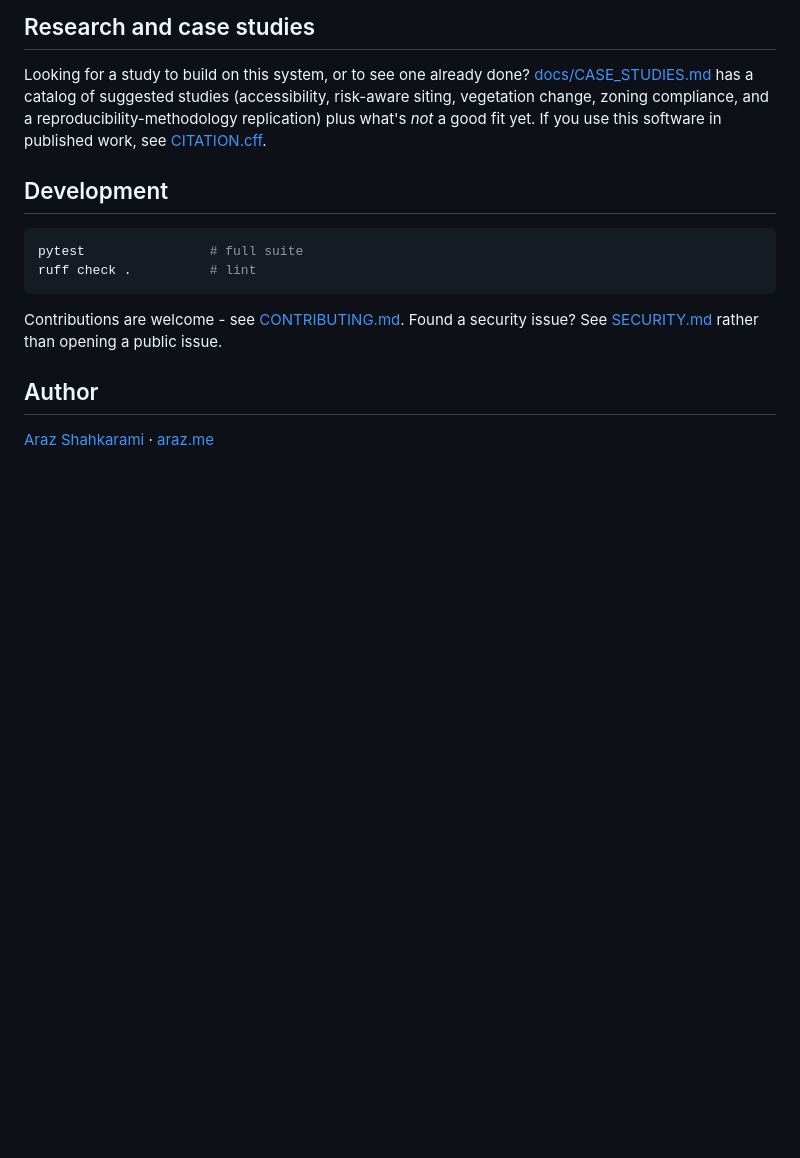
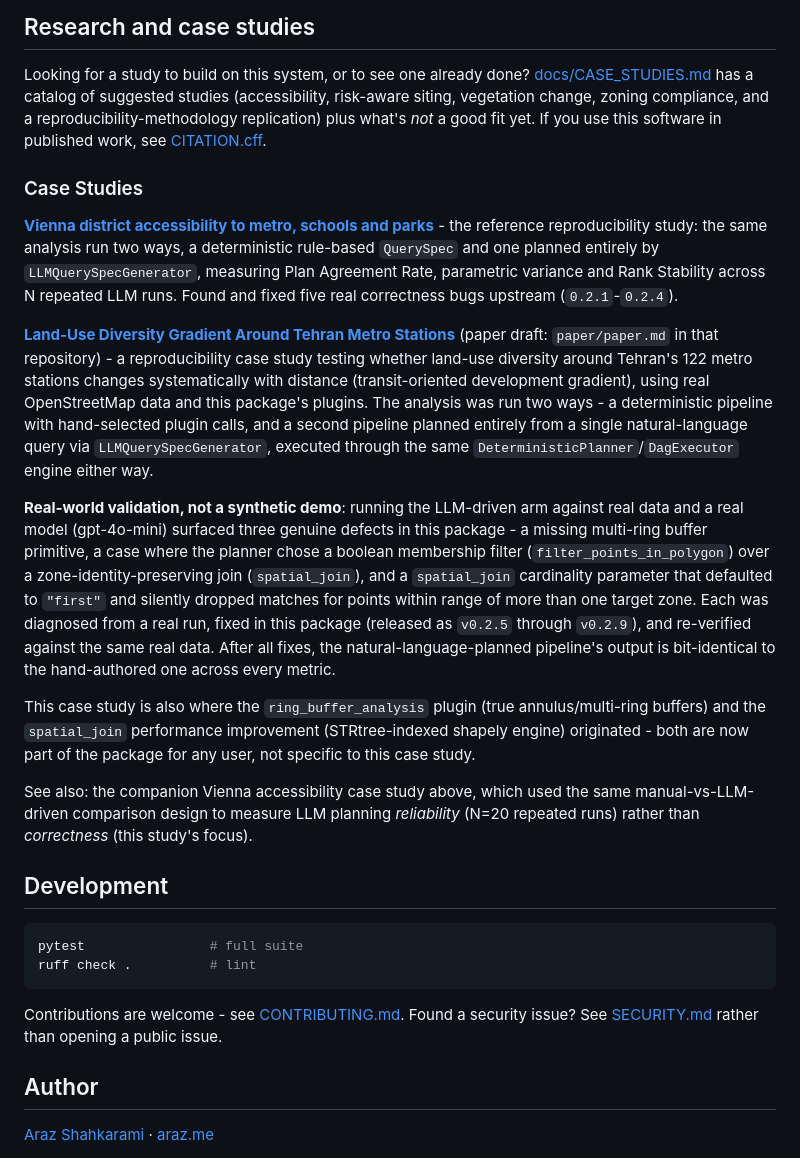
Before and after one commit to arazshah/smart_spatial_system, a Markdown page: README.md, the part around the change. GitHub-like rendering; blank space fills up the shorter version.

Commit message:
Add Tehran TOD-gradient case study to README (#37)
Documents the second completed case study alongside Vienna: Land-Use
Diversity Gradient Around Tehran Metro Stations
(smart-spatial-tehran-tod-gradient), which found and drove three real
upstream fixes (v0.2.5-v0.2.9: the ring_buffer_analysis plugin, the
filter_points_in_polygon/spatial_join planning fix, and the spatial_join
cardinality default + STRtree performance improvement).


Claude-Session: https://claude.ai/code/session_01UfRbURZWz1FNL8ZUsfNh1o

Co-authored-by: Claude <noreply@anthropic.com>

````diff
--- a/README.md
+++ b/README.md
@@ -259,6 +259,48 @@ compliance, and a reproducibility-methodology replication) plus what's
 *not* a good fit yet. If you use this software in published work, see
 [CITATION.cff](CITATION.cff).
 
+### Case Studies
+
+**[Vienna district accessibility to metro, schools and parks](https://github.com/arazshah/smart-spatial-vienna-accessibility)** -
+the reference reproducibility study: the same analysis run two ways, a
+deterministic rule-based `QuerySpec` and one planned entirely by
+`LLMQuerySpecGenerator`, measuring Plan Agreement Rate, parametric variance
+and Rank Stability across N repeated LLM runs. Found and fixed five real
+correctness bugs upstream (`0.2.1`-`0.2.4`).
+
+**[Land-Use Diversity Gradient Around Tehran Metro Stations](https://github.com/arazshah/smart-spatial-tehran-tod-gradient)**
+(paper draft: `paper/paper.md` in that repository) - a reproducibility case
+study testing whether land-use diversity around Tehran's 122 metro stations
+changes systematically with distance (transit-oriented development
+gradient), using real OpenStreetMap data and this package's plugins. The
+analysis was run two ways - a deterministic pipeline with hand-selected
+plugin calls, and a second pipeline planned entirely from a single
+natural-language query via `LLMQuerySpecGenerator`, executed through the
+same `DeterministicPlanner`/`DagExecutor` engine either way.
+
+**Real-world validation, not a synthetic demo**: running the LLM-driven arm
+against real data and a real model (gpt-4o-mini) surfaced three genuine
+defects in this package - a missing multi-ring buffer primitive, a case
+where the planner chose a boolean membership filter
+(`filter_points_in_polygon`) over a zone-identity-preserving join
+(`spatial_join`), and a `spatial_join` cardinality parameter that defaulted
+to `"first"` and silently dropped matches for points within range of more
+than one target zone. Each was diagnosed from a real run, fixed in this
+package (released as `v0.2.5` through `v0.2.9`), and re-verified against
+the same real data. After all fixes, the natural-language-planned
+pipeline's output is bit-identical to the hand-authored one across every
+metric.
+
+This case study is also where the `ring_buffer_analysis` plugin (true
+annulus/multi-ring buffers) and the `spatial_join` performance improvement
+(STRtree-indexed shapely engine) originated - both are now part of the
+package for any user, not specific to this case study.
+
+See also: the companion Vienna accessibility case study above, which used
+the same manual-vs-LLM-driven comparison design to measure LLM planning
+*reliability* (N=20 repeated runs) rather than *correctness* (this study's
+focus).
+
 ## Development
 
 ```bash
````
